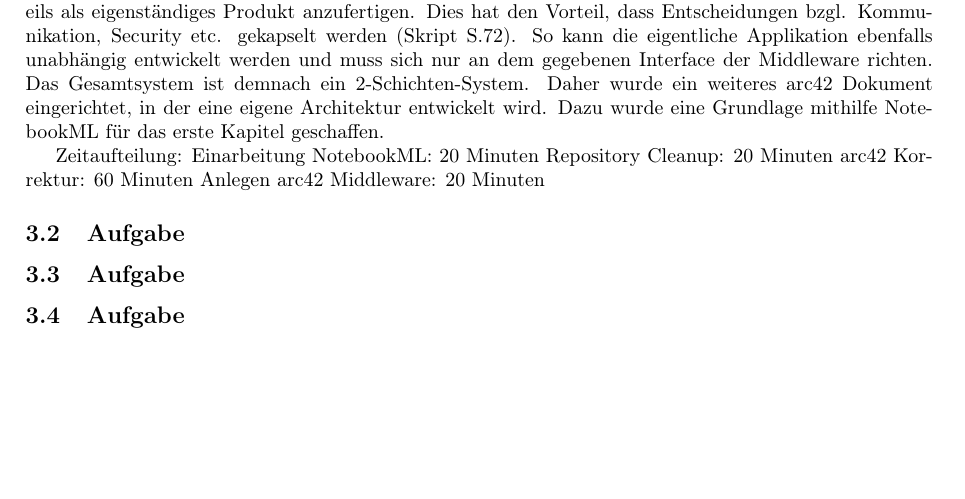
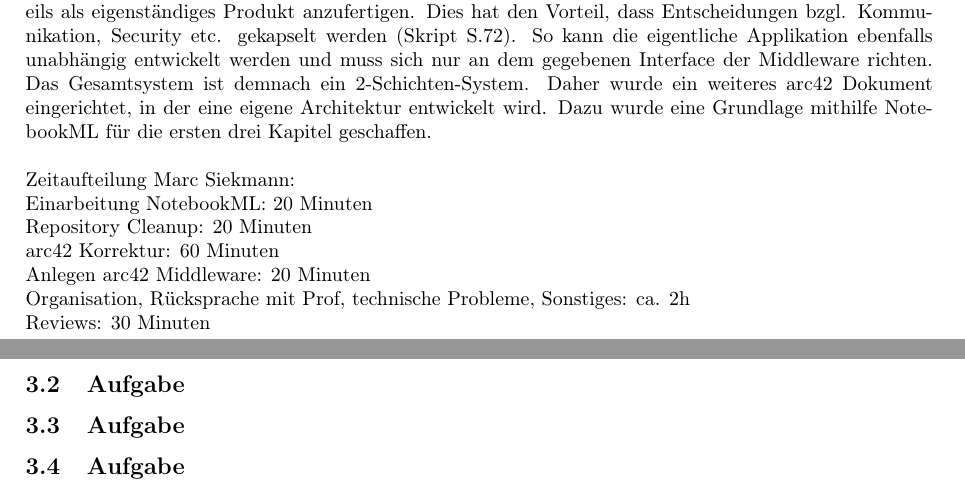
Before and after one commit to DavidDao1997/VS_Praktikum-2025-SoSe, a LaTeX document (Protocol/Wochenbericht_3.tex): part of page 1 of 2 before the commit and two parts of pages 1 and 2 of 2 after it, the two joined at a grey line, cut so that both start at the same text, the shorter picture padded with empty space. Compiled offline with pdfLaTeX.

Commit message:
Add times Marc

```diff
--- a/Protocol/Wochenbericht_3.tex
+++ b/Protocol/Wochenbericht_3.tex
@@ -67,14 +67,15 @@ Wesentliche Pull request/commits des Projektes waren: \\ \\
 \section{Bearbeitete Themen und Schlüssel Erkenntnisse}
 
 \subsection{arc42 Middleware, Cleanup, Korrektur Kapitel 1}
-Nach der vergangenen Vorlesung haben wir uns entschieden eine Middleware und eine Applikation jeweils als eigenständiges Produkt anzufertigen. Dies hat den Vorteil, dass Entscheidungen bzgl. Kommunikation, Security etc. gekapselt werden (Skript S.72). So kann die eigentliche Applikation ebenfalls unabhängig entwickelt werden und muss sich nur an dem gegebenen Interface der Middleware richten. Das Gesamtsystem ist demnach ein 2-Schichten-System. Daher wurde ein weiteres arc42 Dokument eingerichtet, in der eine eigene Architektur entwickelt wird. Dazu wurde eine Grundlage mithilfe NotebookML für das erste Kapitel geschaffen.
-
-Zeitaufteilung:
-Einarbeitung NotebookML: 20 Minuten
-Repository Cleanup: 20 Minuten
-arc42 Korrektur: 60 Minuten
-Anlegen arc42 Middleware: 20 Minuten
-
+Nach der vergangenen Vorlesung haben wir uns entschieden eine Middleware und eine Applikation jeweils als eigenständiges Produkt anzufertigen. Dies hat den Vorteil, dass Entscheidungen bzgl. Kommunikation, Security etc. gekapselt werden (Skript S.72). So kann die eigentliche Applikation ebenfalls unabhängig entwickelt werden und muss sich nur an dem gegebenen Interface der Middleware richten. Das Gesamtsystem ist demnach ein 2-Schichten-System. Daher wurde ein weiteres arc42 Dokument eingerichtet, in der eine eigene Architektur entwickelt wird. Dazu wurde eine Grundlage mithilfe NotebookML für die ersten drei Kapitel geschaffen.
+\\\\
+Zeitaufteilung Marc Siekmann:\\
+Einarbeitung NotebookML: 20 Minuten\\
+Repository Cleanup: 20 Minuten\\
+arc42 Korrektur: 60 Minuten\\
+Anlegen arc42 Middleware: 20 Minuten\\
+Organisation, Rücksprache mit Prof, technische Probleme, Sonstiges: ca. 2h\\
+Reviews: 30 Minuten
 
 \subsection{Aufgabe}
 
```
